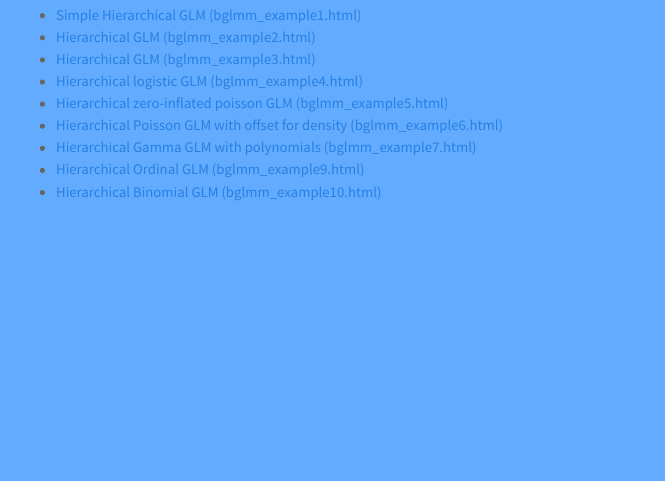
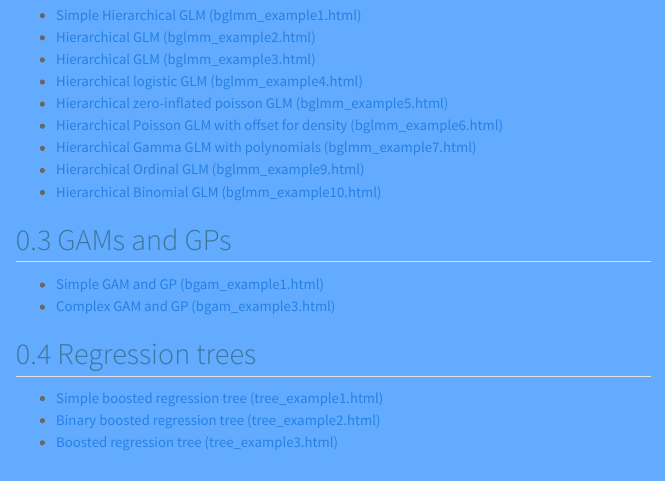
Before and after one commit to pcinereus/SUYRs_course_public, a Quarto document (.code/index.qmd): the page in a window 1100 px wide, from 420 px down. Rendered offline with R 4.5, knitr and Pandoc in place of Quarto, with nearby package versions; menus at the side of the page are left out.

Commit message:
update index

```diff
--- a/.code/index.qmd
+++ b/.code/index.qmd
@@ -69,3 +69,12 @@ bibliography: ../resources/references.bib
 - [Hierarchical Gamma GLM with polynomials (bglmm_example7.html)](bglmm_example7.html)
 - [Hierarchical Ordinal GLM (bglmm_example9.html)](bglmm_example9.html)
 - [Hierarchical Binomial GLM (bglmm_example10.html)](bglmm_example10.html)
+
+## GAMs and GPs
+- [Simple GAM and GP (bgam_example1.html)](bgam_example1.html)
+- [Complex GAM and GP (bgam_example3.html)](bgam_example3.html)
+
+## Regression trees
+- [Simple boosted regression tree (tree_example1.html)](tree_example1.html)
+- [Binary boosted regression tree (tree_example2.html)](tree_example2.html)
+- [Boosted regression tree (tree_example3.html)](tree_example3.html)
```
Also changed, not shown: ws/index.qmd (+9 -0 lines).
